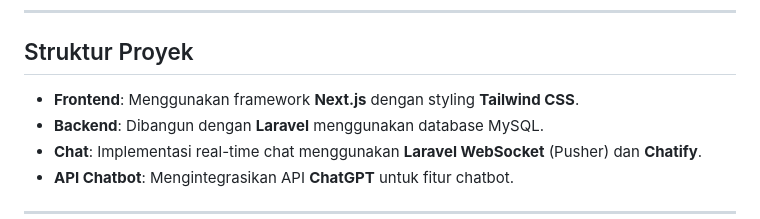
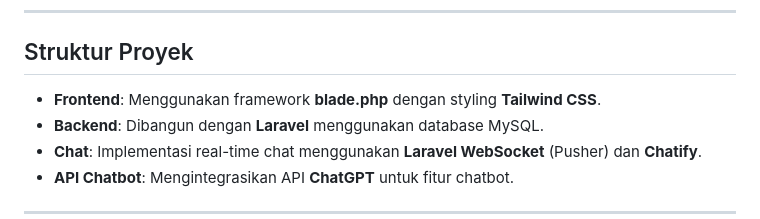
Before and after one commit to wildantaw2002/GeraiUMKM, a Markdown page: README.md, the part around the change. Drawn GitHub-style.

```diff
--- a/README.md
+++ b/README.md
@@ -62,7 +62,7 @@ Gunakan akun berikut untuk mengakses berbagai role di platform:
 ---
 
 ## Struktur Proyek
-- **Frontend**: Menggunakan framework **Next.js** dengan styling **Tailwind CSS**.
+- **Frontend**: Menggunakan framework **blade.php** dengan styling **Tailwind CSS**.
 - **Backend**: Dibangun dengan **Laravel** menggunakan database MySQL.
 - **Chat**: Implementasi real-time chat menggunakan **Laravel WebSocket** (Pusher) dan **Chatify**.
 - **API Chatbot**: Mengintegrasikan API **ChatGPT** untuk fitur chatbot.
```
